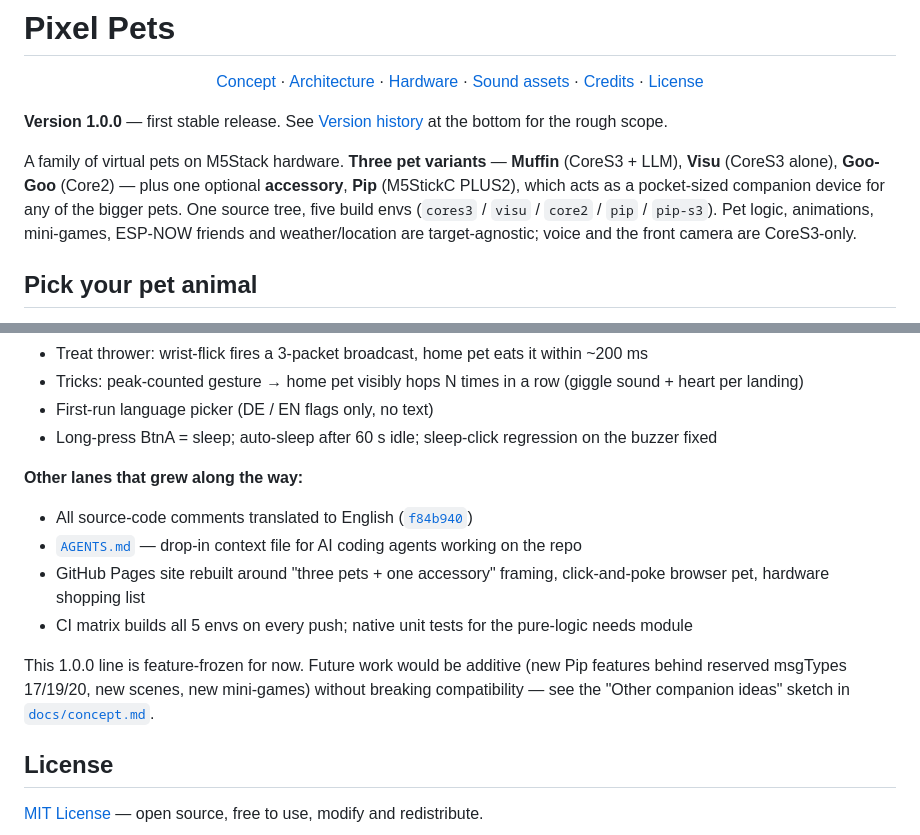
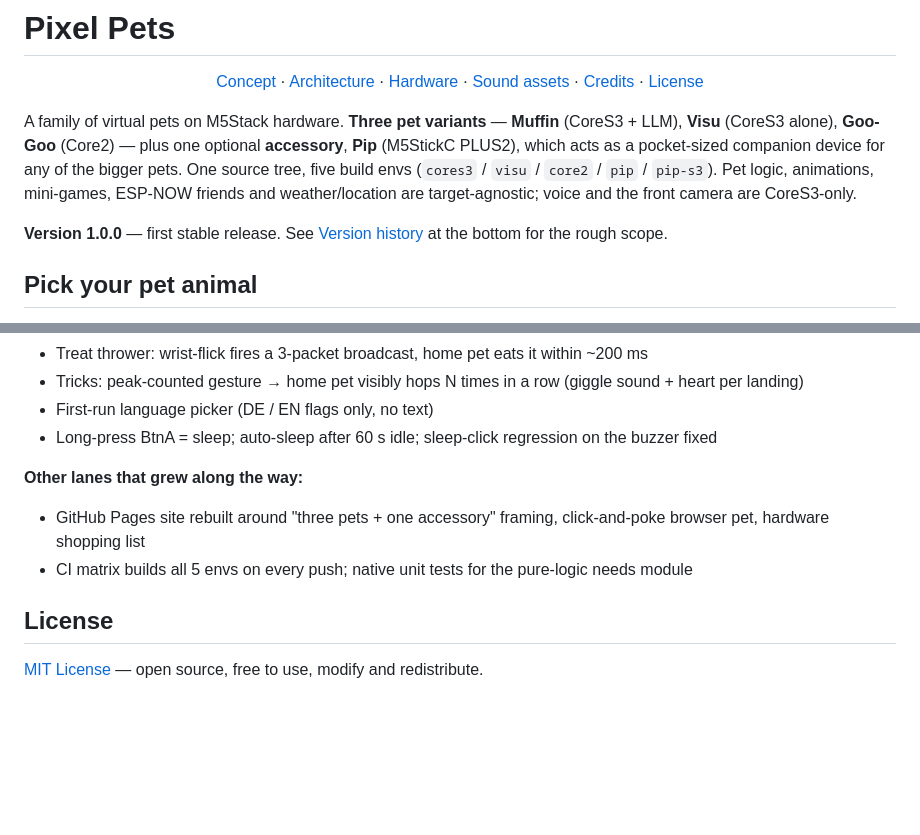
Before and after one commit to marceld23/Pixel-Pets, a Markdown page: README.md, 2 parts joined by grey strips. GitHub-like rendering; blank space fills up the shorter version.

Commit message:
Tidy README intro order and trim version-history bullets
- Description paragraph now comes before the version line so the
  "what is this" arrives first and the version note reads as a
  footnote.
- Dropped two version-history bullets (English-comment translation
  commit; AGENTS.md mention) and the closing feature-freeze
  paragraph — chatter that didn't earn its space.

Co-Authored-By: Claude Opus 4.7 (1M context) <noreply@anthropic.com>

```diff
--- a/README.md
+++ b/README.md
@@ -13,9 +13,9 @@
   <a href="LICENSE">License</a>
 </p>
 
+A family of virtual pets on M5Stack hardware. **Three pet variants** — **Muffin** (CoreS3 + LLM), **Visu** (CoreS3 alone), **Goo-Goo** (Core2) — plus one optional **accessory**, **Pip** (M5StickC PLUS2), which acts as a pocket-sized companion device for any of the bigger pets. One source tree, five build envs (`cores3` / `visu` / `core2` / `pip` / `pip-s3`). Pet logic, animations, mini-games, ESP-NOW friends and weather/location are target-agnostic; voice and the front camera are CoreS3-only.
+
 **Version 1.0.0** — first stable release. See [Version history](#version-history) at the bottom for the rough scope.
-
-A family of virtual pets on M5Stack hardware. **Three pet variants** — **Muffin** (CoreS3 + LLM), **Visu** (CoreS3 alone), **Goo-Goo** (Core2) — plus one optional **accessory**, **Pip** (M5StickC PLUS2), which acts as a pocket-sized companion device for any of the bigger pets. One source tree, five build envs (`cores3` / `visu` / `core2` / `pip` / `pip-s3`). Pet logic, animations, mini-games, ESP-NOW friends and weather/location are target-agnostic; voice and the front camera are CoreS3-only.
 
 ## Pick your pet animal
 
@@ -212,12 +212,8 @@ First stable release. Three pet variants and one accessory, all verified end-to-
 
 **Other lanes that grew along the way:**
 
-- All source-code comments translated to English ([`f84b940`](https://github.com/marceld23/Pixel-Pets/commit/f84b940))
-- [`AGENTS.md`](AGENTS.md) — drop-in context file for AI coding agents working on the repo
 - GitHub Pages site rebuilt around "three pets + one accessory" framing, click-and-poke browser pet, hardware shopping list
 - CI matrix builds all 5 envs on every push; native unit tests for the pure-logic needs module
-
-This 1.0.0 line is feature-frozen for now. Future work would be additive (new Pip features behind reserved msgTypes 17/19/20, new scenes, new mini-games) without breaking compatibility — see the "Other companion ideas" sketch in [`docs/concept.md`](docs/concept.md).
 
 ## License
 
```
